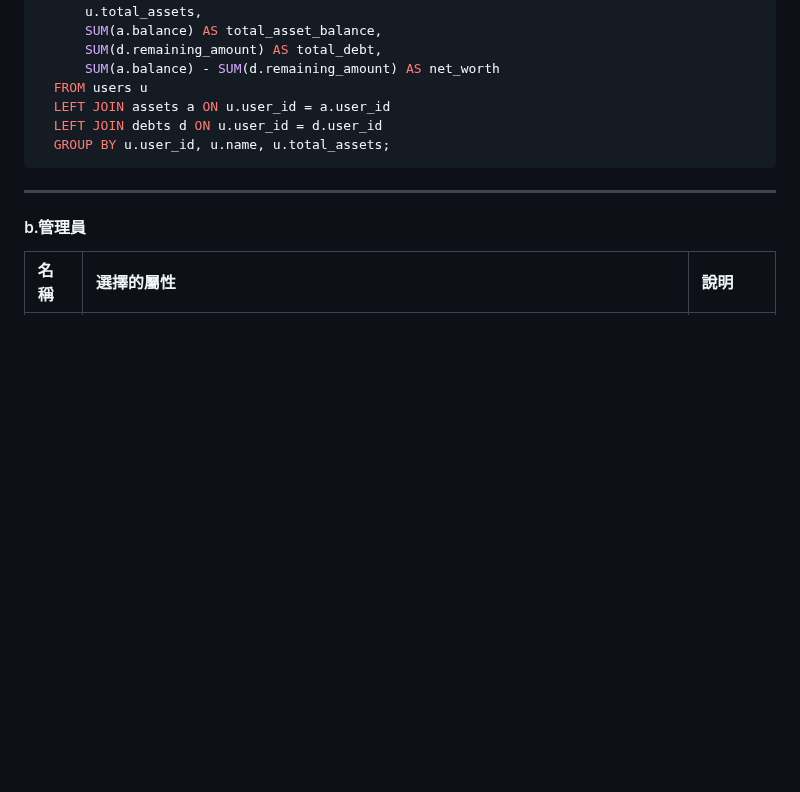
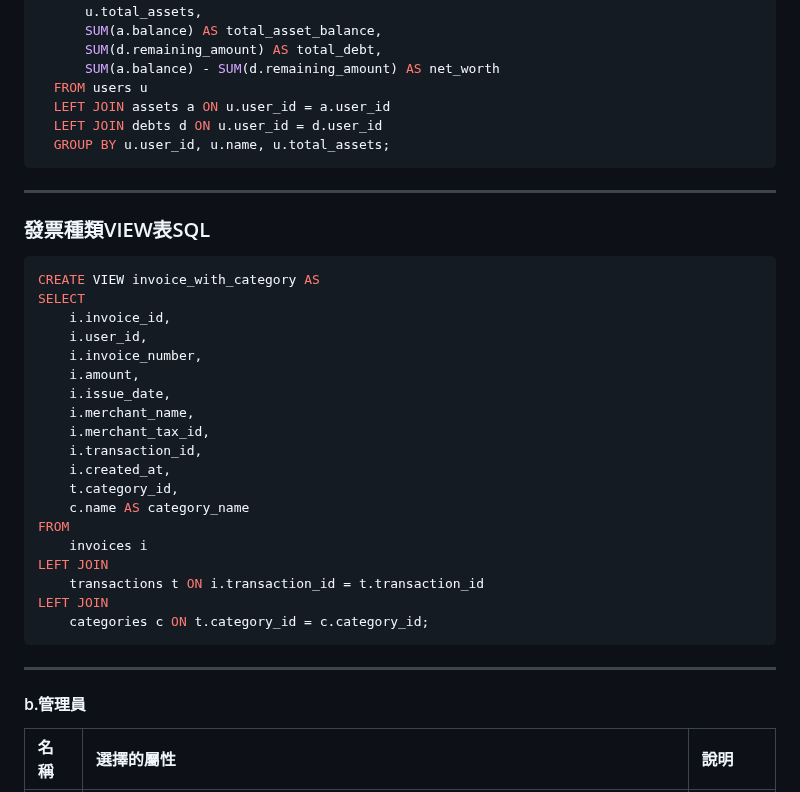
Before and after one commit to joshu0601/Database-G04, a Markdown page: README.md, the part around the change. Rendered like a GitHub page; blank space fills up the shorter version.

Commit message:
新增VIEW表的SQL語法

````diff
--- a/README.md
+++ b/README.md
@@ -984,6 +984,30 @@ CREATE VIEW net_worth_summary AS
   LEFT JOIN debts d ON u.user_id = d.user_id
   GROUP BY u.user_id, u.name, u.total_assets;
 ```
+
+---
+### 發票種類VIEW表SQL
+```sql
+CREATE VIEW invoice_with_category AS
+SELECT
+    i.invoice_id,
+    i.user_id,
+    i.invoice_number,
+    i.amount,
+    i.issue_date,
+    i.merchant_name,
+    i.merchant_tax_id,
+    i.transaction_id,
+    i.created_at,
+    t.category_id,
+    c.name AS category_name
+FROM
+    invoices i
+LEFT JOIN
+    transactions t ON i.transaction_id = t.transaction_id
+LEFT JOIN
+    categories c ON t.category_id = c.category_id;
+```
 ---
 
 #### b.管理員
````
